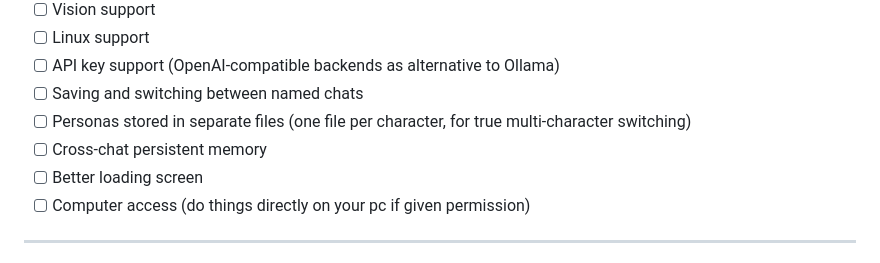
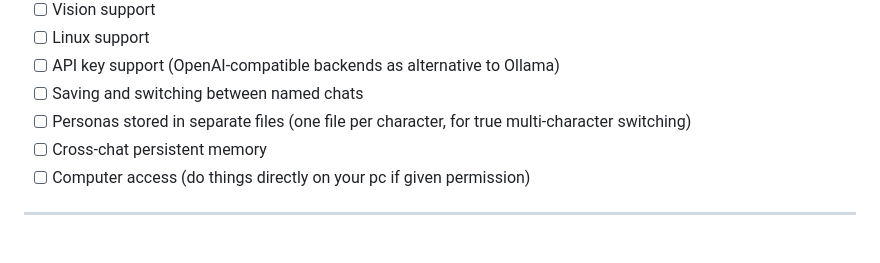
Before and after one commit to nprev-dev/Local-Persona-AI, a Markdown page: README.md, the part around the change. GitHub-like rendering.

```diff
--- a/README.md
+++ b/README.md
@@ -165,7 +165,6 @@ A lot was tried before arriving at the current stack. Documented here for anyone
 - [ ] Saving and switching between named chats
 - [ ] Personas stored in separate files (one file per character, for true multi-character switching)
 - [ ] Cross-chat persistent memory
-- [ ] Better loading screen
 - [ ] Computer access (do things directly on your pc if given permission)
 
 ---
```
